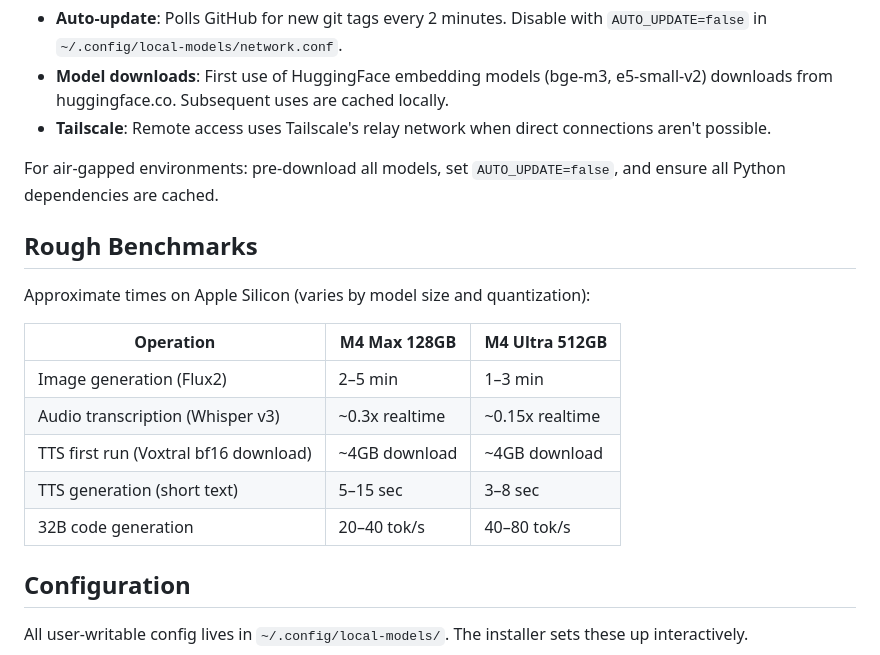
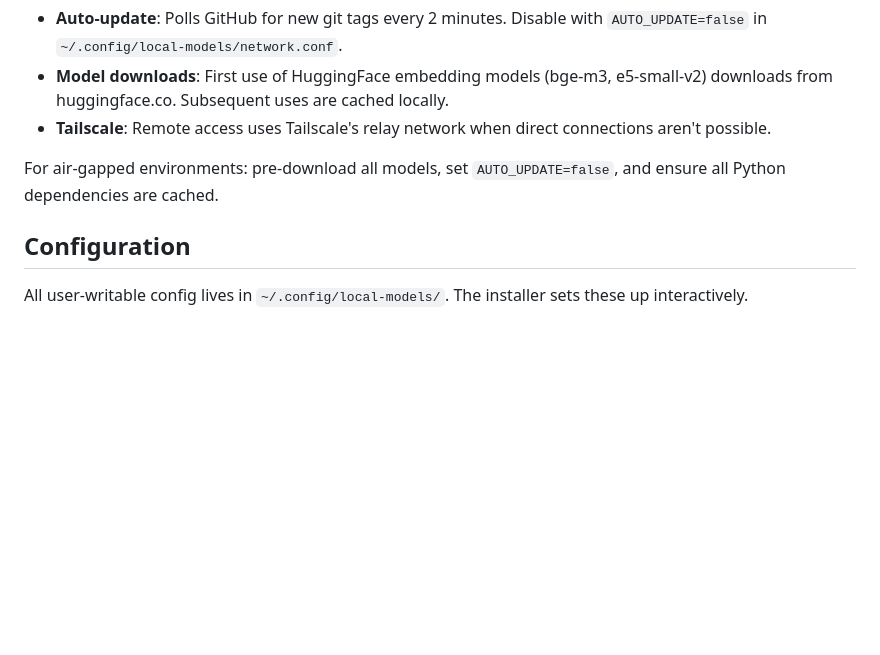
Before and after one commit to jerrytalton/super-puppy, a Markdown page: README.md, the part around the change. Drawn GitHub-style; blank space fills up the shorter version.

Commit message:
docs: remove rough benchmarks section from README
Co-Authored-By: Claude Opus 4.6 (1M context) <noreply@anthropic.com>

```diff
--- a/README.md
+++ b/README.md
@@ -184,18 +184,6 @@ All inference runs locally — model input and output never leave your machine.
 
 For air-gapped environments: pre-download all models, set `AUTO_UPDATE=false`, and ensure all Python dependencies are cached.
 
-## Rough Benchmarks
-
-Approximate times on Apple Silicon (varies by model size and quantization):
-
-| Operation | M4 Max 128GB | M4 Ultra 512GB |
-|-----------|-------------|----------------|
-| Image generation (Flux2) | 2–5 min | 1–3 min |
-| Audio transcription (Whisper v3) | ~0.3x realtime | ~0.15x realtime |
-| TTS first run (Voxtral bf16 download) | ~4GB download | ~4GB download |
-| TTS generation (short text) | 5–15 sec | 3–8 sec |
-| 32B code generation | 20–40 tok/s | 40–80 tok/s |
-
 ## Configuration
 
 All user-writable config lives in `~/.config/local-models/`. The installer sets these up interactively.
```
